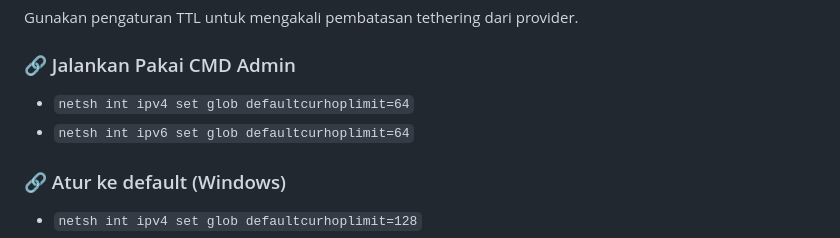
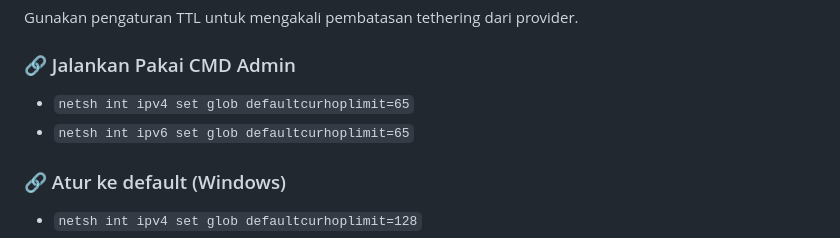
Before and after one commit to risunCode/WinPortal, a Markdown page: README.md, the part around the change. Drawn GitHub-style.

```diff
--- a/README.md
+++ b/README.md
@@ -51,8 +51,8 @@ start ms-cxh:localonly
 Gunakan pengaturan TTL untuk mengakali pembatasan tethering dari provider.
 
 ### 🔗 Jalankan Pakai CMD Admin
-- `netsh int ipv4 set glob defaultcurhoplimit=64`
-- `netsh int ipv6 set glob defaultcurhoplimit=64`
+- `netsh int ipv4 set glob defaultcurhoplimit=65`
+- `netsh int ipv6 set glob defaultcurhoplimit=65`
 
 ### 🔗 Atur ke default (Windows)
 - `netsh int ipv4 set glob defaultcurhoplimit=128`
```
